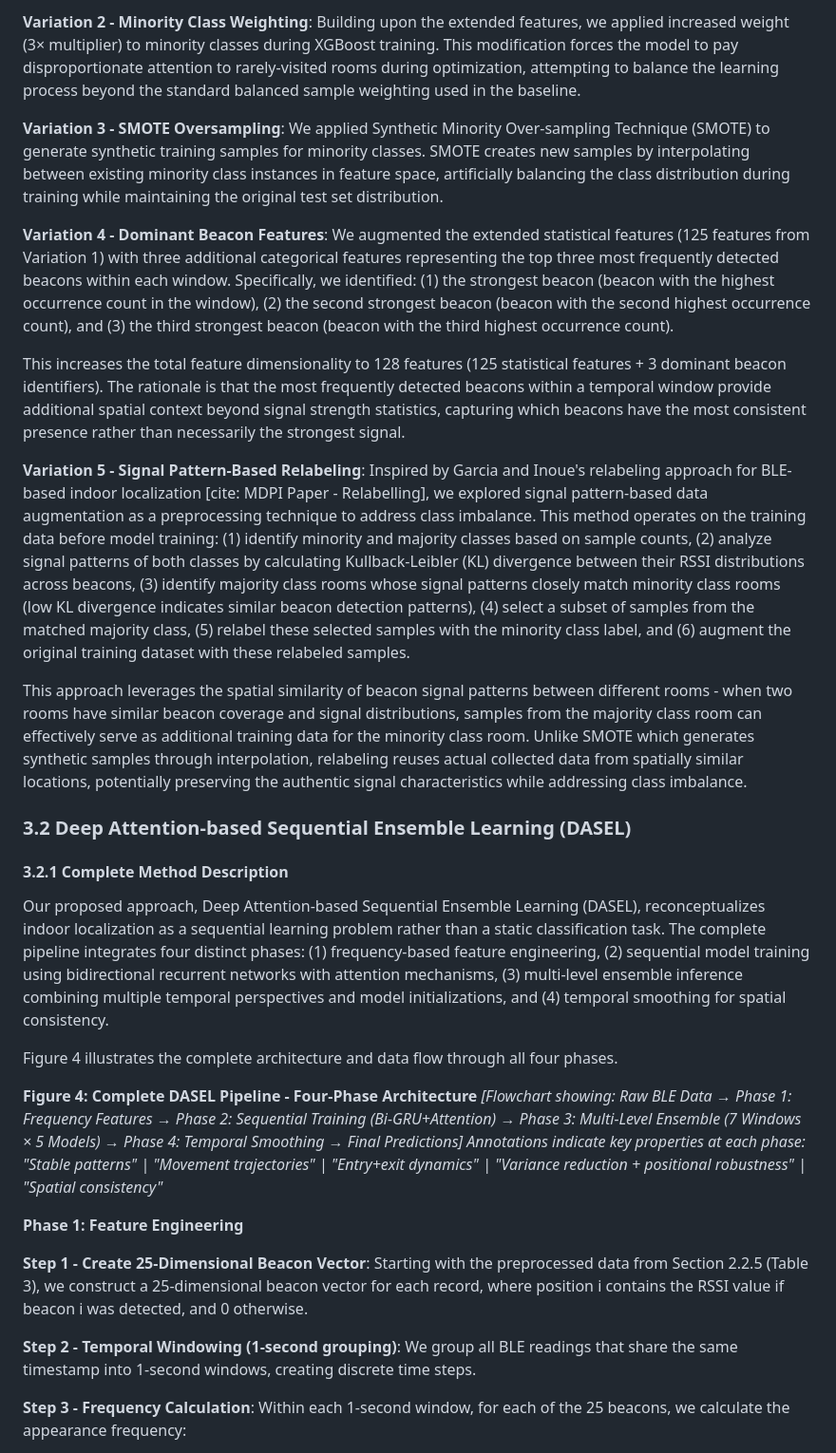
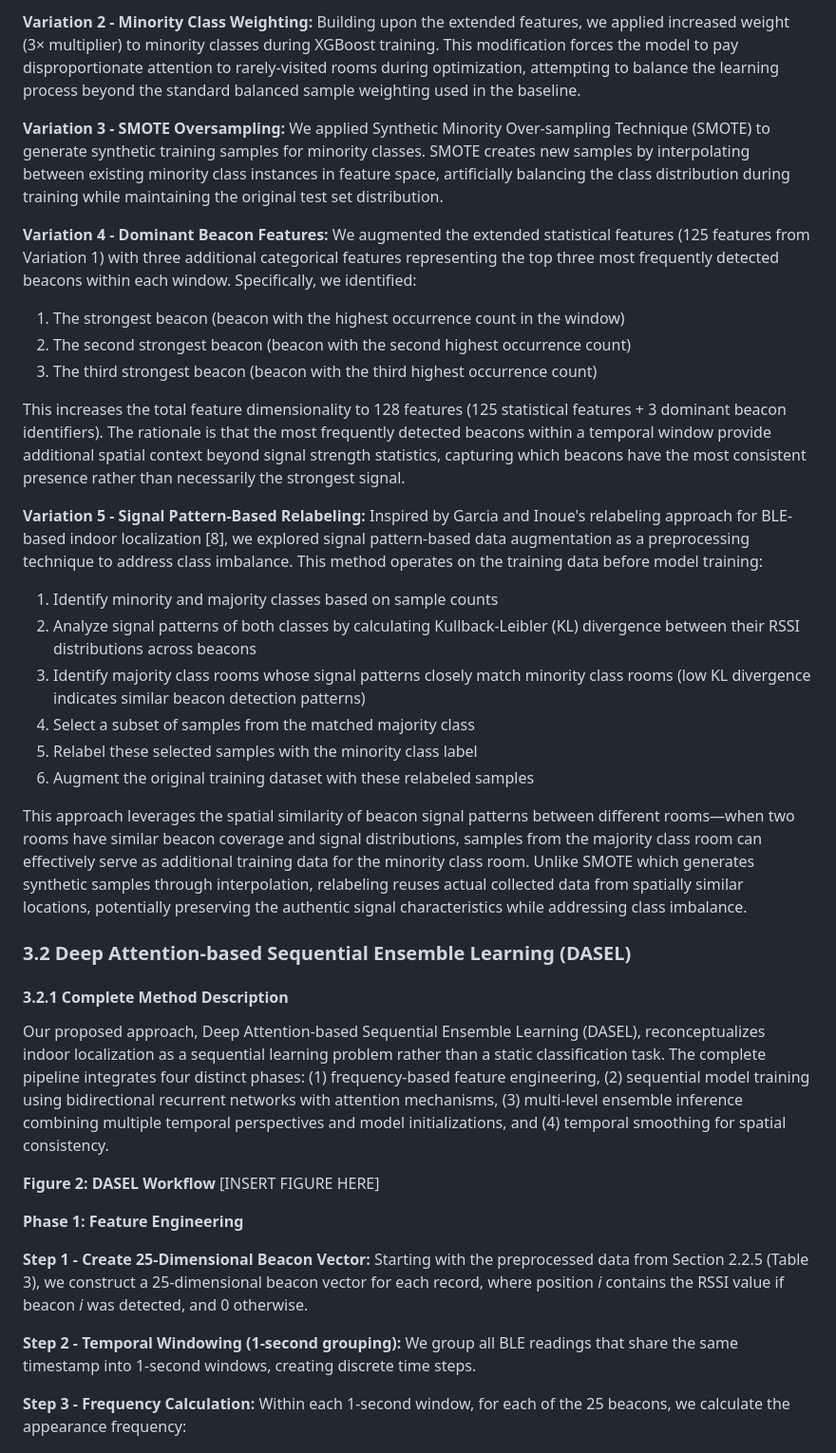
Before and after one commit to minhtrietcancode/abc-challenge-2026-location-classification, a Markdown page: paper.md, the part around one of its changes. Shown at 95% size. Drawn GitHub-style.

Commit message:
updated paper

```diff
--- a/paper.md
+++ b/paper.md
@@ -200,45 +218,41 @@ To establish a comprehensive baseline and identify the fundamental limitations o
 
-**Variation 2 - Minority Class Weighting**: Building upon the extended features, we applied increased weight (3× multiplier) to minority classes during XGBoost training. This modification forces the model to pay disproportionate attention to rarely-visited rooms during optimization, attempting to balance the learning process beyond the standard balanced sample weighting used in the baseline.
+**Variation 2 - Minority Class Weighting:** Building upon the extended features, we applied increased weight (3× multiplier) to minority classes during XGBoost training. This modification forces the model to pay disproportionate attention to rarely-visited rooms during optimization, attempting to balance the learning process beyond the standard balanced sample weighting used in the baseline.
 
-**Variation 3 - SMOTE Oversampling**: We applied Synthetic Minority Over-sampling Technique (SMOTE) to generate synthetic training samples for minority classes. SMOTE creates new samples by interpolating between existing minority class instances in feature space, artificially balancing the class distribution during training while maintaining the original test set distribution.
+**Variation 3 - SMOTE Oversampling:** We applied Synthetic Minority Over-sampling Technique (SMOTE) to generate synthetic training samples for minority classes. SMOTE creates new samples by interpolating between existing minority class instances in feature space, artificially balancing the class distribution during training while maintaining the original test set distribution.
 
-**Variation 4 - Dominant Beacon Features**: We augmented the extended statistical features (125 features from Variation 1) with three additional categorical features representing the top three most frequently detected beacons within each window. Specifically, we identified:
-(1) the strongest beacon (beacon with the highest occurrence count in the window),
-(2) the second strongest beacon (beacon with the second highest occurrence count), and
-(3) the third strongest beacon (beacon with the third highest occurrence count).
+**Variation 4 - Dominant Beacon Features:** We augmented the extended statistical features (125 features from Variation 1) with three additional categorical features representing the top three most frequently detected beacons within each window. Specifically, we identified:
+
+1. The strongest beacon (beacon with the highest occurrence count in the window)
+2. The second strongest beacon (beacon with the second highest occurrence count)
+3. The third strongest beacon (beacon with the third highest occurrence count)
 
 This increases the total feature dimensionality to 128 features (125 statistical features + 3 dominant beacon identifiers). The rationale is that the most frequently detected beacons within a temporal window provide additional spatial context beyond signal strength statistics, capturing which beacons have the most consistent presence rather than necessarily the strongest signal.
 
-**Variation 5 - Signal Pattern-Based Relabeling**: Inspired by Garcia and Inoue's relabeling approach for BLE-based indoor localization [cite: MDPI Paper - Relabelling], we explored signal pattern-based data augmentation as a preprocessing technique to address class imbalance. This method operates on the training data before model training:
-(1) identify minority and majority classes based on sample counts,
-(2) analyze signal patterns of both classes by calculating Kullback-Leibler (KL) divergence between their RSSI distributions across beacons,
-(3) identify majority class rooms whose signal patterns closely match minority class rooms (low KL divergence indicates similar beacon detection patterns),
-(4) select a subset of samples from the matched majority class,
-(5) relabel these selected samples with the minority class label, and
-(6) augment the original training dataset with these relabeled samples.
+**Variation 5 - Signal Pattern-Based Relabeling:** Inspired by Garcia and Inoue's relabeling approach for BLE-based indoor localization [8], we explored signal pattern-based data augmentation as a preprocessing technique to address class imbalance. This method operates on the training data before model training:
 
-This approach leverages the spatial similarity of beacon signal patterns between different rooms - when two rooms have similar beacon coverage and signal distributions, samples from the majority class room can effectively serve as additional training data for the minority class room. Unlike SMOTE which generates synthetic samples through interpolation, relabeling reuses actual collected data from spatially similar locations, potentially preserving the authentic signal characteristics while addressing class imbalance.
+1. Identify minority and majority classes based on sample counts
+2. Analyze signal patterns of both classes by calculating Kullback-Leibler (KL) divergence between their RSSI distributions across beacons
+3. Identify majority class rooms whose signal patterns closely match minority class rooms (low KL divergence indicates similar beacon detection patterns)
+4. Select a subset of samples from the matched majority class
+5. Relabel these selected samples with the minority class label
+6. Augment the original training dataset with these relabeled samples
+
+This approach leverages the spatial similarity of beacon signal patterns between different rooms—when two rooms have similar beacon coverage and signal distributions, samples from the majority class room can effectively serve as additional training data for the minority class room. Unlike SMOTE which generates synthetic samples through interpolation, relabeling reuses actual collected data from spatially similar locations, potentially preserving the authentic signal characteristics while addressing class imbalance.
 
 ### 3.2 Deep Attention-based Sequential Ensemble Learning (DASEL)
 
 #### 3.2.1 Complete Method Description
-Our proposed approach, Deep Attention-based Sequential Ensemble Learning (DASEL), reconceptualizes indoor localization as a sequential learning problem rather than a static classification task. The complete pipeline integrates four distinct phases:
-(1) frequency-based feature engineering,
-(2) sequential model training using bidirectional recurrent networks with attention mechanisms,
-(3) multi-level ensemble inference combining multiple temporal perspectives and model initializations, and
-(4) temporal smoothing for spatial consistency.
 
-Figure 4 illustrates the complete architecture and data flow through all four phases.
+Our proposed approach, Deep Attention-based Sequential Ensemble Learning (DASEL), reconceptualizes indoor localization as a sequential learning problem rather than a static classification task. The complete pipeline integrates four distinct phases: (1) frequency-based feature engineering, (2) sequential model training using bidirectional recurrent networks with attention mechanisms, (3) multi-level ensemble inference combining multiple temporal perspectives and model initializations, and (4) temporal smoothing for spatial consistency.
 
-**Figure 4: Complete DASEL Pipeline - Four-Phase Architecture**
-*[Flowchart showing: Raw BLE Data → Phase 1: Frequency Features → Phase 2: Sequential Training (Bi-GRU+Attention) → Phase 3: Multi-Level Ensemble (7 Windows × 5 Models) → Phase 4: Temporal Smoothing → Final Predictions]*
-*Annotations indicate key properties at each phase: "Stable patterns" | "Movement trajectories" | "Entry+exit dynamics" | "Variance reduction + positional robustness" | "Spatial consistency"*
+**Figure 2: DASEL Workflow**
+[INSERT FIGURE HERE]
 
 **Phase 1: Feature Engineering**
 
-**Step 1 - Create 25-Dimensional Beacon Vector**: Starting with the preprocessed data from Section 2.2.5 (Table 3), we construct a 25-dimensional beacon vector for each record, where position i contains the RSSI value if beacon i was detected, and 0 otherwise.
+**Step 1 - Create 25-Dimensional Beacon Vector:** Starting with the preprocessed data from Section 2.2.5 (Table 3), we construct a 25-dimensional beacon vector for each record, where position *i* contains the RSSI value if beacon *i* was detected, and 0 otherwise.
 
-**Step 2 - Temporal Windowing (1-second grouping)**: We group all BLE readings that share the same timestamp into 1-second windows, creating discrete time steps.
+**Step 2 - Temporal Windowing (1-second grouping):** We group all BLE readings that share the same timestamp into 1-second windows, creating discrete time steps.
 
-**Step 3 - Frequency Calculation**: Within each 1-second window, for each of the 25 beacons, we calculate the appearance frequency:
+**Step 3 - Frequency Calculation:** Within each 1-second window, for each of the 25 beacons, we calculate the appearance frequency:
 
```
Also changed, not shown: other parts of paper.md (+228 -159 lines).
